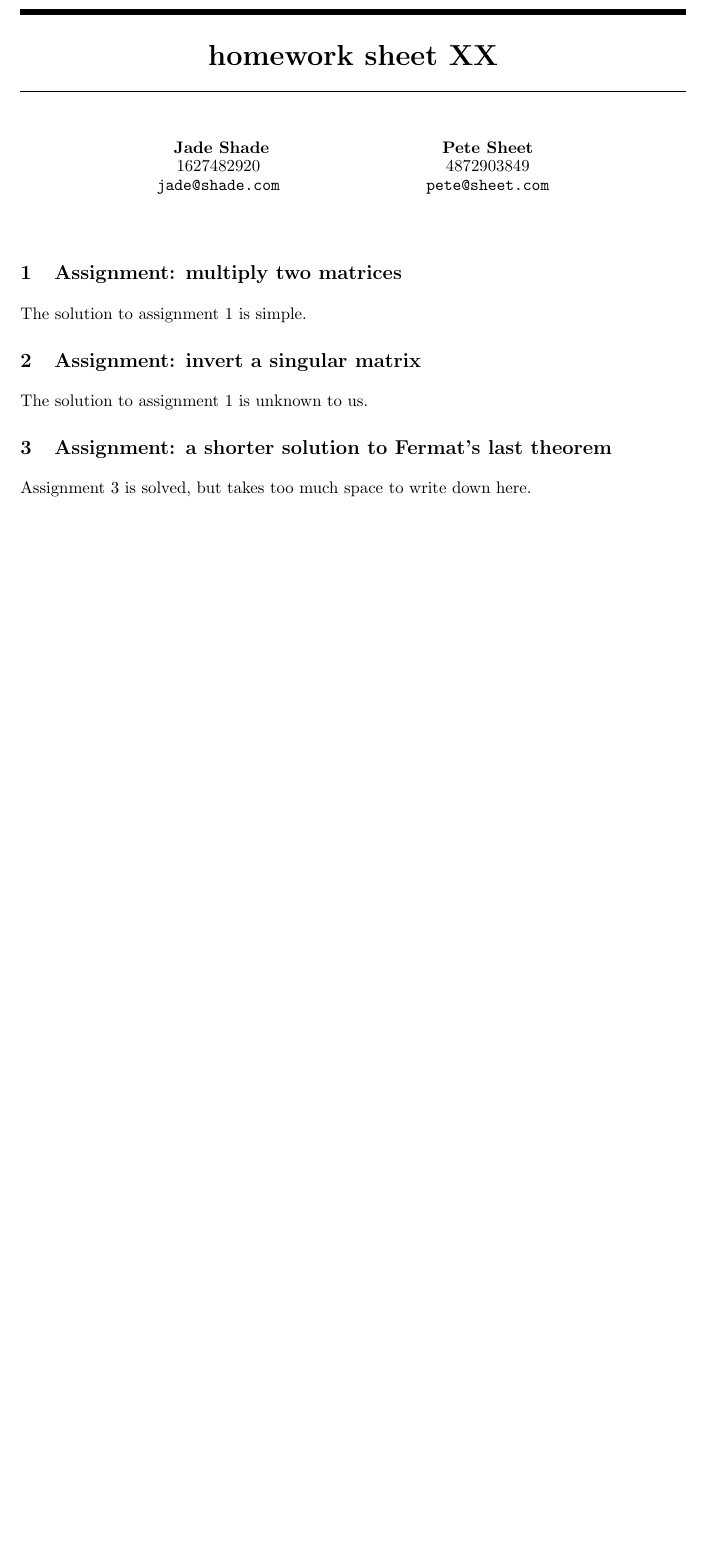
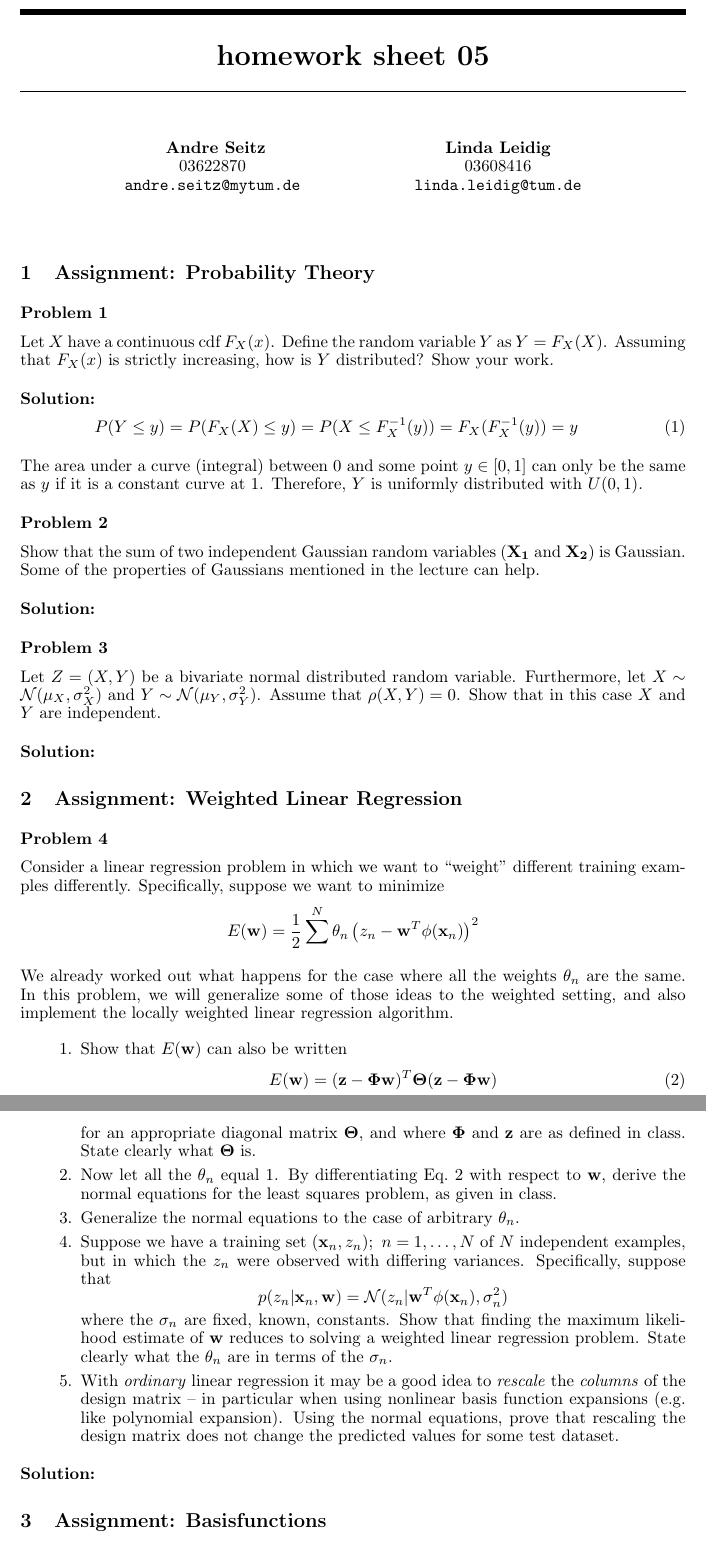
Before and after one commit to leidigl/ml13, a LaTeX document (ex05/ml05.tex): part of the page before the commit and two parts of pages 1 and 2 of 3 after it, the two joined at a grey line, cut so that both start at the same text, the shorter picture padded with empty space. Compiled offline with pdfLaTeX.

Commit message:
First exercise done

```diff
--- a/ex05/ml05.tex
+++ b/ex05/ml05.tex
@@ -1,5 +1,7 @@
 \documentclass{article}
 \usepackage{ml1_homework_template}
+\usepackage{amsmath}
+\usepackage{amssymb}
 
 % please submit the corresponding pdf by email to
 % homework@class,brml.org, and write "homework sheet xx" in the
@@ -34,11 +40,91 @@
 \begin{document}
 \maketitle
 
-\section{Assignment: multiply two matrices}
-The solution to assignment 1 is simple.
+\section{Assignment: Probability Theory}
+\paragraph*{Problem 1}
+$\;$
 
-\section{Assignment: invert a singular matrix}
-The solution to assignment 1 is unknown to us.
+Let $X$ have a continuous cdf $F_X(x)$. Define the
+random variable $Y$ as $Y = F_X(X)$. Assuming that
+$F_X(x)$ is strictly increasing, how is $Y$ distributed?
+Show your work.
 
-\section{Assignment: a shorter solution to Fermat's last theorem }
-Assignment 3 is solved, but takes too much space to write down here.
+\paragraph*{Solution:}
+\begin{eqnarray}
+P(Y \leq y) = P(F_X(X) \leq y) = P(X \leq F^{-1}_X(y)) = F_X(F_X^{-1}(y)) = y
+\end{eqnarray}
+
+The area under a curve (integral) between 0 and some point $y \in [0,1]$ can only be the same as $y$ if it is a constant curve at 1. Therefore, $Y$ is uniformly distributed with $U(0,1)$.
+
+\paragraph*{Problem 2}
+$\;$
+
+Show that the sum of two independent Gaussian random variables ($\Vec{X_1}$ and $\Vec{X_2}$) is Gaussian. Some of the properties of Gaussians mentioned in the lecture can help.
+
+\paragraph*{Solution:}
+
+
+
+
+\paragraph*{Problem 3}
+$\;$
+
+Let $Z = (X, Y)$ be a bivariate normal distributed random variable. Furthermore, let $X \sim \mathcal{N}(\mu_X, \sigma^2_X)$ and $Y \sim \mathcal{N}(\mu_Y, \sigma^2_Y)$. Assume that $\rho(X, Y) = 0$. Show that in this case $X$ and $Y$ are independent.
+
+\paragraph*{Solution:}
+
+
+
+
+\section{Assignment: Weighted Linear Regression}
+\paragraph*{Problem 4}
+$\;$
+
+Consider a linear regression problem in which we want to ``weight''
+different training examples differently. Specifically, suppose we want to minimize
+\[
+E(\Vec{w}) = \frac{1}{2}\sum^N \theta_n\left(z_n- \Vec{w}^T\Vec{\phi}(\Vec{x}_n)\right)^2
+\]
+
+We already worked out what happens for the case where all the
+weights $\theta_n$ are the same. In this problem, we will generalize some
+of those ideas to the weighted setting, and also implement the locally
+weighted linear regression algorithm.
+
+\begin{enumerate}
+\item Show that $E(\Vec{w})$ can also be written
+\begin{equation} \label{Emat}
+E(\Vec{w}) = (\Vec{z}-\Mtx{\Phi}\Vec{w})^{T}\Mtx{\Theta}(\Vec{z}-\Mtx{\Phi}\Vec{w})
+\end{equation}
+for an appropriate diagonal matrix $\Mtx{\Theta}$, and where $\Mtx{\Phi}$ and
+$\Vec{z}$ are as defined in class. State clearly what $\Mtx{\Theta}$ is.
+
+\item Now let all the $\theta_n$ equal $1$. By differentiating Eq.\ \ref{Emat}
+with respect to \Vec{w}, derive the normal equations for the least squares problem,
+as given in class.
+
+\item Generalize the normal equations to the case of arbitrary $\theta_n$.
+
+\item Suppose we have a training set ${(\Vec{x}_n, z_n);\ n = 1, \dots ,N}$
+of $N$ independent examples, but in which the $z_n$ were observed with differing
+variances. Specifically, suppose that
+\[
+p(z_n|\Vec{x}_n,\Vec{w}) = \mathcal{N}(z_n|\Vec{w}^{T}\Vec{\phi}(\Vec{x}_n),\sigma_n^2)
+\]
+where the $\sigma_n$ are fixed, known, constants. Show that finding the maximum
+likelihood estimate of $\Vec{w}$ reduces to solving a weighted linear regression problem.
+State clearly what the $\theta_n$ are in terms of the $\sigma_n$.
+
+\item With \emph{ordinary} linear regression it may be a good idea to \emph{rescale} the
+\emph{columns} of the design matrix -- in particular when using nonlinear basis function
+expansions (e.g. like polynomial expansion). Using the normal equations, prove that rescaling
+the design matrix does not change the predicted values for some test dataset.
+\end{enumerate}
+
+\paragraph*{Solution:}
+
+
+
+
+
+\section{Assignment: Basisfunctions }
```
Also changed, not shown: ex05/ml05.tex (115 more changed lines).
